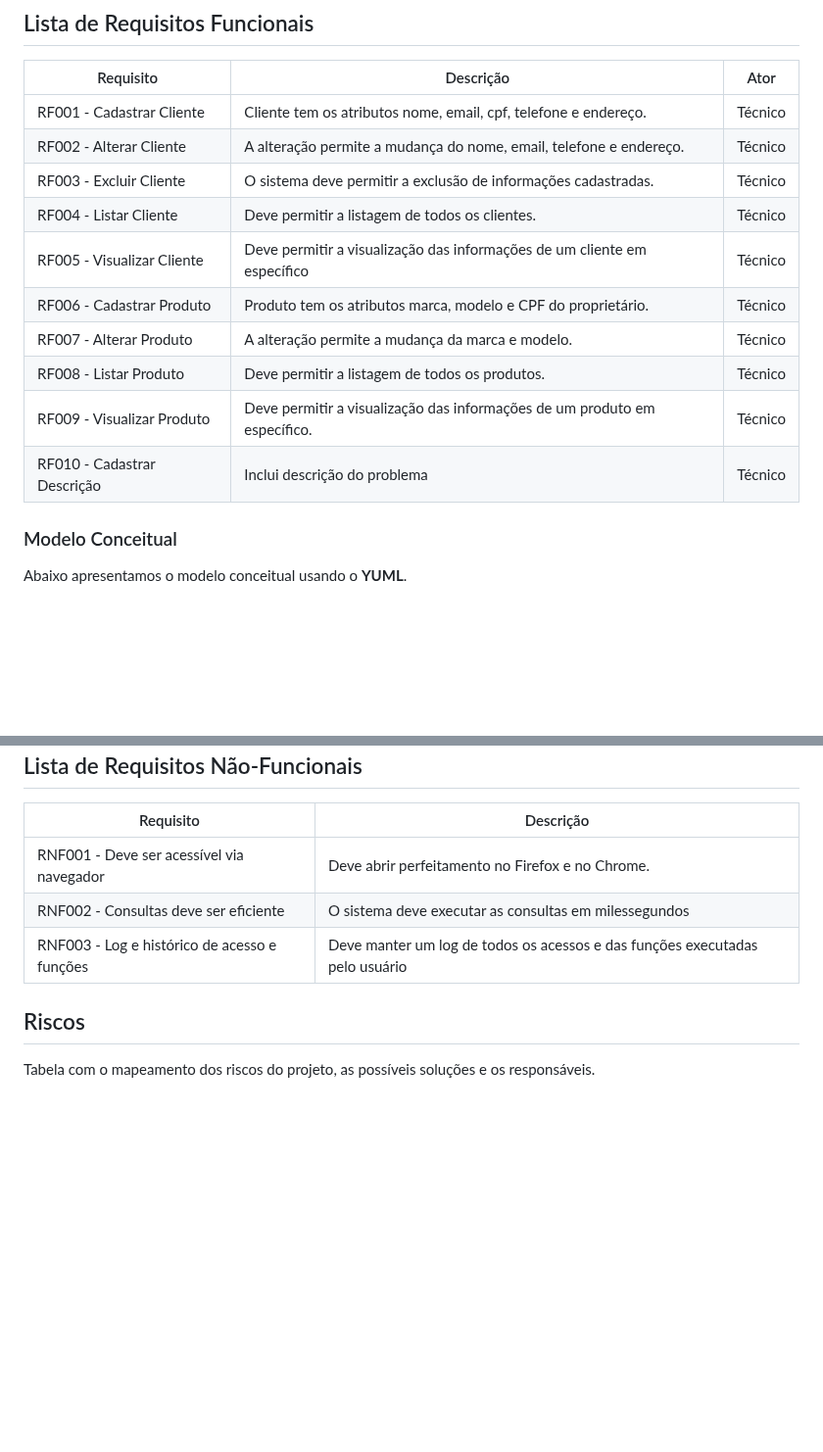
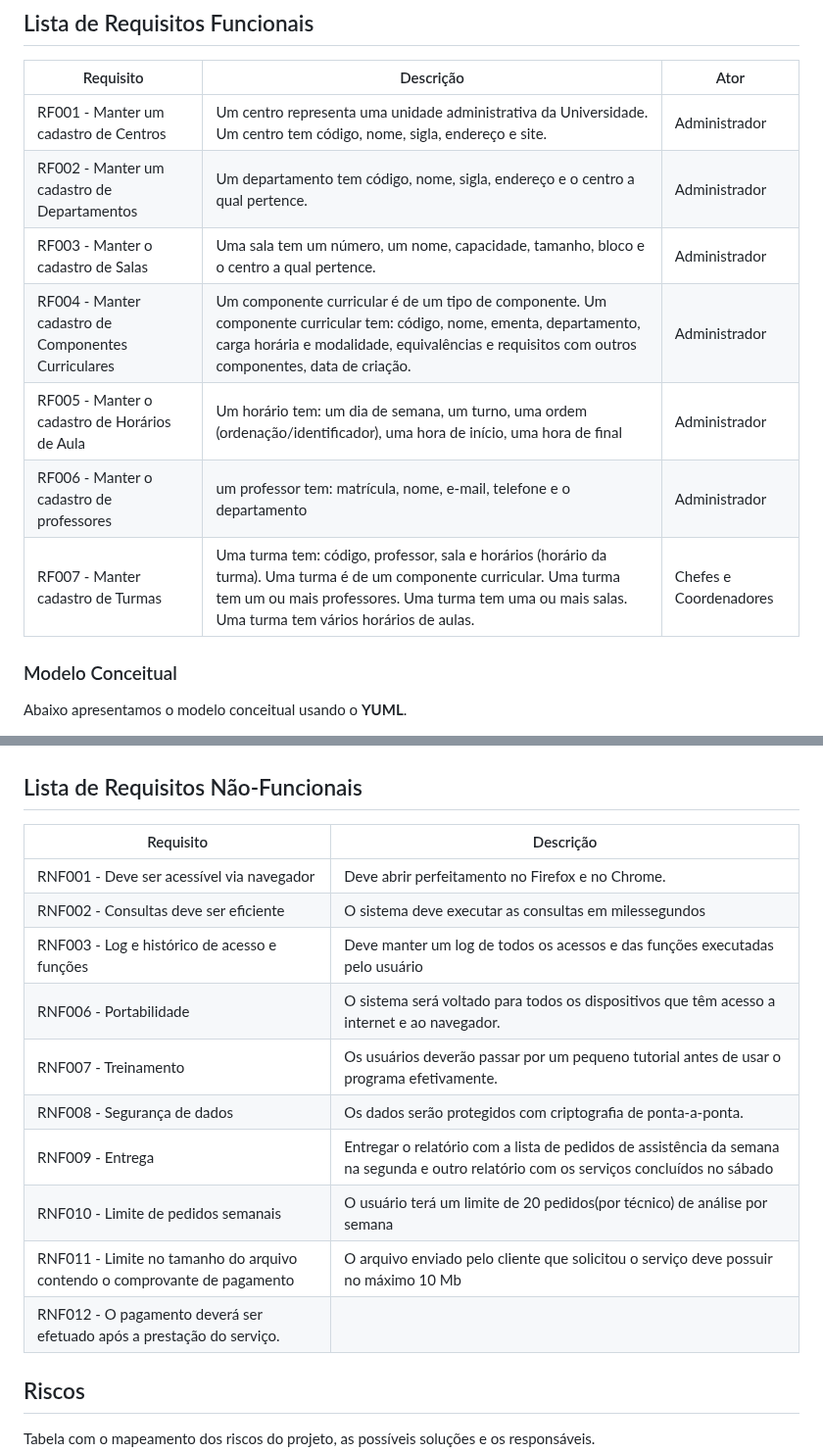
Before and after one commit to flaviogui/TechCell-Pro, a Markdown page: documentação/doc-visao.md, 2 parts joined by grey strips. Shown at 98% size. Drawn GitHub-style; blank space fills up the shorter version.

```diff
--- a/documentação/doc-visao.md
+++ b/documentação/doc-visao.md
@@ -37,16 +37,13 @@ Discente | Este usuário pode verificar o plano de aulas (horários), demosntrar
 
 Requisito                                 | Descrição   | Ator |
 ---------                                 | ----------- | ---------- |
-RF001 - Cadastrar Cliente     |  Cliente tem os atributos nome, email, cpf, telefone e endereço. | Técnico |
-RF002 - Alterar Cliente | A alteração permite a mudança do nome, email, telefone e endereço. | Técnico |
-RF003 - Excluir Cliente | O sistema deve permitir a exclusão de informações cadastradas.| Técnico |
-RF004 - Listar Cliente | Deve permitir a listagem de todos os clientes.  | Técnico |
-RF005 - Visualizar Cliente |  Deve permitir a visualização das informações de um cliente em específico | Técnico |
-RF006 - Cadastrar Produto | Produto tem os atributos marca, modelo e CPF do proprietário.| Técnico |
-RF007 - Alterar Produto | A alteração permite a mudança da marca e modelo. | Técnico |
-RF008 - Listar Produto |  Deve permitir a listagem de todos os produtos. | Técnico |
-RF009 - Visualizar Produto | Deve permitir a visualização das informações de um produto em específico. | Técnico |
-RF010 - Cadastrar Descrição | Inclui descrição do problema | Técnico |
+RF001 - Manter um cadastro de Centros     | Um centro representa uma unidade administrativa da Universidade. Um centro tem código, nome, sigla, endereço e site. | Administrador |
+RF002 - Manter um cadastro de Departamentos | Um departamento tem código, nome, sigla, endereço e o centro a qual pertence. | Administrador |
+RF003 - Manter o cadastro de Salas | Uma sala tem um número, um nome, capacidade, tamanho, bloco e o centro a qual pertence. | Administrador |
+RF004 - Manter cadastro de Componentes Curriculares | Um componente curricular é de um tipo de componente. Um componente curricular tem: código, nome, ementa, departamento, carga horária e modalidade, equivalências e requisitos com outros componentes, data de criação. | Administrador |
+RF005 - Manter o cadastro de Horários de Aula | Um horário tem: um dia de semana, um turno, uma ordem (ordenação/identificador), uma hora de início, uma hora de final | Administrador |
+RF006 - Manter o cadastro de professores | um professor tem: matrícula, nome, e-mail, telefone e o departamento | Administrador |
+RF007 - Manter cadastro de Turmas | Uma turma tem: código, professor, sala e horários (horário da turma). Uma turma é de um componente curricular. Uma turma tem um ou mais professores. Uma turma tem uma ou mais salas. Uma turma tem vários horários de aulas. | Chefes e Coordenadores |
 
 ### Modelo Conceitual
 
@@ -65,6 +62,14 @@ Requisito                                 | Descrição   |
 RNF001 - Deve ser acessível via navegador | Deve abrir perfeitamento no Firefox e no Chrome. |
 RNF002 - Consultas deve ser eficiente | O sistema deve executar as consultas em milessegundos |
 RNF003 - Log e histórico de acesso e funções | Deve manter um log de todos os acessos e das funções executadas pelo usuário |
+RNF006 - Portabilidade | O sistema será voltado para todos os dispositivos que têm acesso a internet e ao navegador.|
+RNF007 - Treinamento | Os usuários deverão passar por um pequeno tutorial antes de usar o programa efetivamente. |
+RNF008 - Segurança de dados | Os dados serão protegidos com criptografia de ponta-a-ponta. |
+RNF009 - Entrega |Entregar o relatório com a lista de pedidos de assistência da semana na segunda e outro relatório com os serviços concluídos no sábado |
+RNF010 - Limite de pedidos semanais | O usuário terá um limite de 20 pedidos(por técnico) de análise por semana |
+RNF011 - Limite no tamanho do arquivo contendo o comprovante de pagamento | O arquivo enviado pelo cliente que solicitou o serviço deve possuir no máximo 10 Mb |
+RNF012 - O pagamento deverá ser efetuado após a prestação do serviço. |
+
 
 ## Riscos
 
```
Also changed, not shown: other parts of documentação/doc-visao.md (+6 -6 lines).
